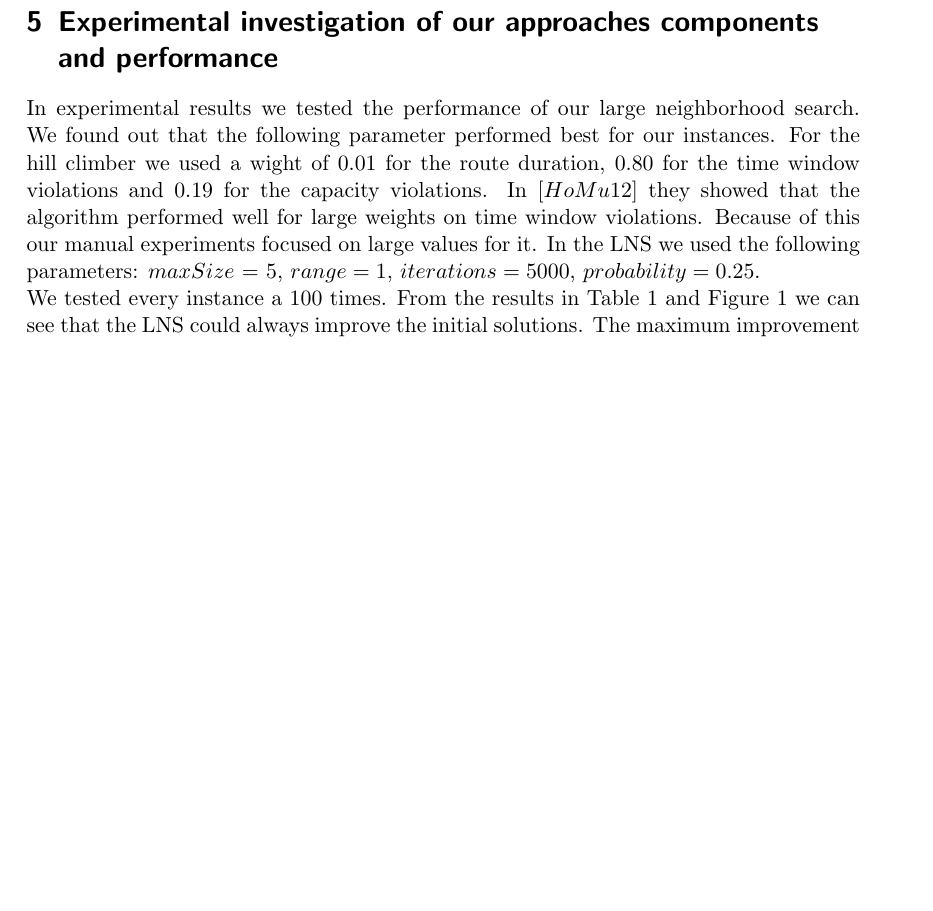
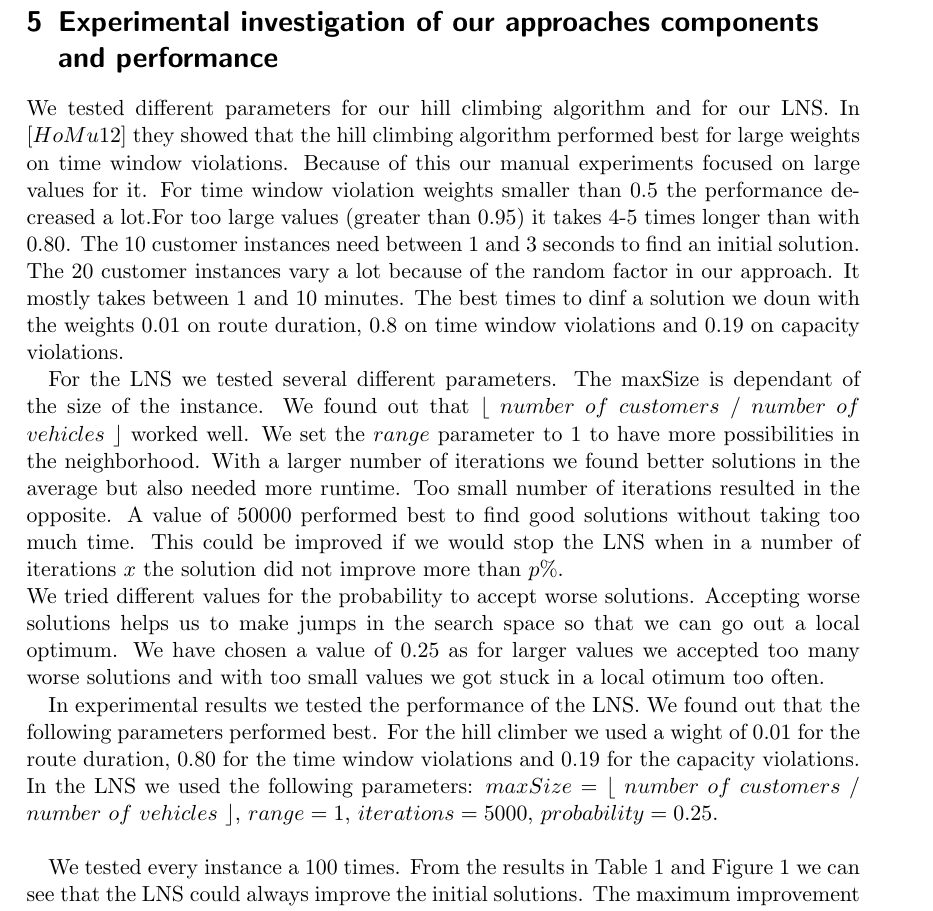
Before and after one commit to ahmad-emanuel/ORB-DARP-Project, a LaTeX document (Document/project_document.tex): part of page 7 of 9, cut so that both start at the same text, the shorter picture padded with empty space. Compiled offline with pdfLaTeX.

Commit message:
experiments

```diff
--- a/Document/project_document.tex
+++ b/Document/project_document.tex
@@ -137,7 +137,15 @@ Example: \textit{orbdar.exe [optional: 60]  gen\_10\_2\_75\_8\_10\_1.darp}
 \newpage
 \section{Experimental investigation of our approaches components and performance}
 
-In experimental results we tested the performance of our large neighborhood search. We found out that the following parameter performed best for our instances. For the hill climber we used a wight of 0.01 for the route duration, 0.80 for the time window violations and 0.19 for the capacity violations. In $[HoMu 12]$ they showed that the algorithm performed well for large weights on time window violations. Because of this our manual experiments focused on large values for it. In the LNS we used the following parameters: $maxSize$ = 5, $range = 1$, $iterations = 5000$, $probability = 0.25$.\\
+
+We tested different parameters for our hill climbing algorithm and for our LNS. In $[HoMu 12]$ they showed that the hill climbing algorithm performed best for large weights on time window violations. Because of this our manual experiments focused on large values for it. For time window violation weights smaller than 0.5 the performance decreased a lot.For too large values (greater than 0.95) it takes 4-5 times longer than with 0.80. The 10 customer instances need between 1 and 3 seconds to find an initial solution. The 20 customer instances vary a lot because of the random factor in our approach. It mostly takes between 1 and 10 minutes. The best times to dinf a solution we doun with the weights 0.01 on route duration, 0.8 on time window violations and 0.19 on capacity violations.
+
+For the LNS we tested several different parameters. The maxSize is dependant of the size of the instance. We found out that $\lfloor$ $number$ $of$ $customers$ / $number$ $of$ $vehicles$ $\rfloor$ worked well. We set the $range$ parameter to 1 to have more possibilities in the neighborhood. With a larger number of iterations we found better solutions in the average but also needed more runtime. Too small number of iterations resulted in the opposite. A value of 50000 performed best to find good solutions without taking too much time. This could be improved if we would stop the LNS when in a number of iterations $x$ the solution did not improve more than $p$\%. \\
+We tried different values for the probability to accept worse solutions. Accepting worse solutions helps us to make jumps in the search space so that we can go out a local optimum. We have chosen a value of 0.25 as for larger values we accepted too many worse solutions and with too small values we got stuck in a local otimum too often.
+
+
+In experimental results we tested the performance of the LNS. We found out that the following parameters performed best. For the hill climber we used a wight of 0.01 for the route duration, 0.80 for the time window violations and 0.19 for the capacity violations. In the LNS we used the following parameters: $maxSize$ = $\lfloor$ $number$ $of$ $customers$ / $number$ $of$ $vehicles$ $\rfloor$, $range = 1$, $iterations = 5000$, $probability = 0.25$. \\
+
 We tested every instance a 100 times. From the results in Table~\ref{tab:performance} and Figure~\ref{fig:performance} we can see that the LNS could always improve the initial solutions. The maximum improvement was for the instance gen\_10\_2\_75\_8\_10\_1 where we had 10 customers and 2 vehicles. The improvement was 31.87\% in average. For some instances the average initial solution was nearly the best solution we could find. Probably the optimal solution is found for the 10 customer instances because all project groups found the same best solution in the leaderboard. Because of this the LNS could not further improve the solution. In the more significant 20 customer instances we have improvements between 8.07\% and 27.20\%. This shows that our LNS might perform quiet well. For even more significant results we should have tested it for larger instances, but our sequential construction algorithm was unable to find initial solutions for the larger instances.
 
 \begin{table}[H]
```
Also changed, not shown: Document/project_document.pdf.
